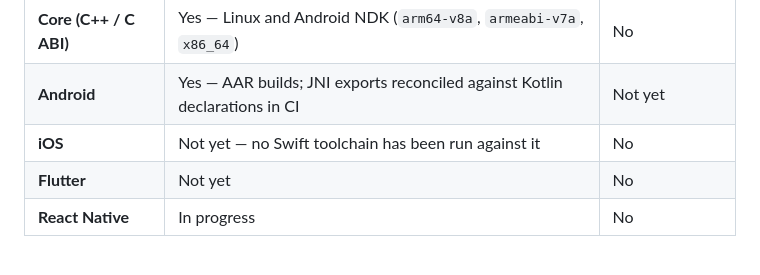
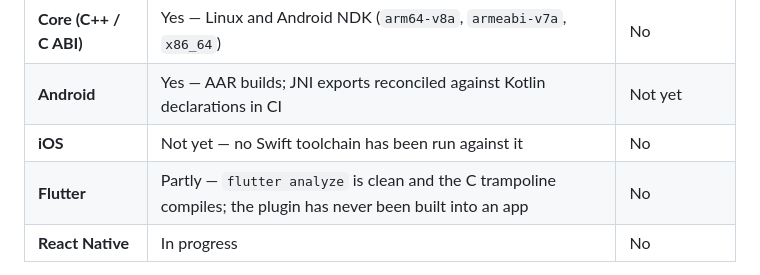
Before and after one commit to xiaoyu-work/foundry-local-mobile, a Markdown page: README.md, the part around the change. Drawn GitHub-style.

Commit message:
Record what the Flutter binding has actually been through
Its Dart analyzes clean and its C trampoline compiles, which is more than
the iOS binding can say and less than a real build. Neither claim should
be rounded to the other.

```diff
--- a/README.md
+++ b/README.md
@@ -37,7 +37,7 @@ were. What each one has actually been through:
 | **Core (C++ / C ABI)** | Yes — Linux and Android NDK (`arm64-v8a`, `armeabi-v7a`, `x86_64`) | No |
 | **Android** | Yes — AAR builds; JNI exports reconciled against Kotlin declarations in CI | Not yet |
 | **iOS** | Not yet — no Swift toolchain has been run against it | No |
-| **Flutter** | Not yet | No |
+| **Flutter** | Partly — `flutter analyze` is clean and the C trampoline compiles; the plugin has never been built into an app | No |
 | **React Native** | In progress | No |
 
 "Compiled" is a real guarantee and a narrow one: the Android binding's native symbols are
```
